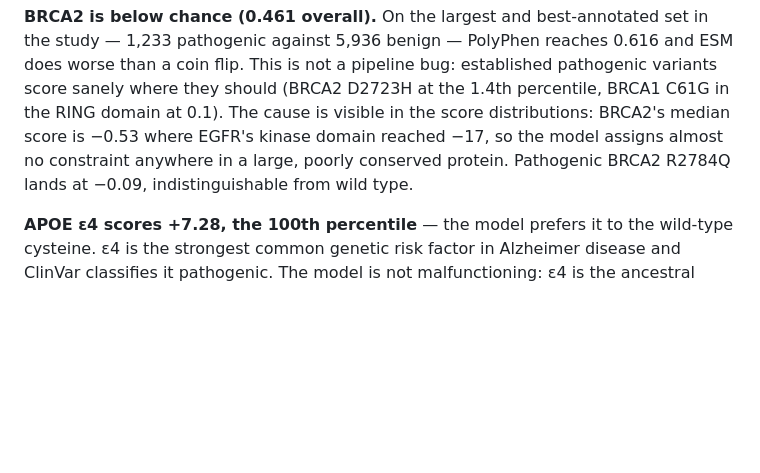
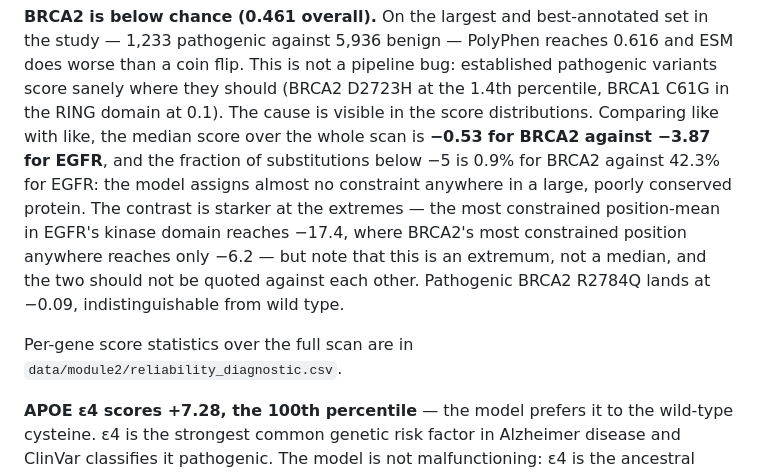
Before and after one commit to lzucaxd/trial-salvage, a Markdown page: docs/module2_esm_variant_scoring.md, the part around the change. Rendered like a GitHub page; blank space fills up the shorter version.

Commit message:
Module 2 docs: compare medians with medians, not with a domain extremum
The BRCA2 dynamic-range paragraph put BRCA2's whole-scan median (-0.53) next to
'EGFR's kinase domain reached -17', which is a position-mean extremum, not a
median. Both figures are real but they are different statistics and a ~4x gap
between them reads as a discrepancy. The paragraph now gives the like-for-like
medians (-0.53 vs -3.87) and the fraction below -5 (0.9% vs 42.3%), states the
extrema separately as extrema, and points at
data/module2/reliability_diagnostic.csv as their source.

```diff
--- a/docs/module2_esm_variant_scoring.md
+++ b/docs/module2_esm_variant_scoring.md
@@ -42,9 +42,15 @@ Three findings matter more than the table.
 1,233 pathogenic against 5,936 benign — PolyPhen reaches 0.616 and ESM does worse than a coin
 flip. This is not a pipeline bug: established pathogenic variants score sanely where they should
 (BRCA2 D2723H at the 1.4th percentile, BRCA1 C61G in the RING domain at 0.1). The cause is visible
-in the score distributions: BRCA2's median score is −0.53 where EGFR's kinase domain reached −17,
-so the model assigns almost no constraint anywhere in a large, poorly conserved protein. Pathogenic
-BRCA2 R2784Q lands at −0.09, indistinguishable from wild type.
+in the score distributions. Comparing like with like, the median score over the whole scan is
+**−0.53 for BRCA2 against −3.87 for EGFR**, and the fraction of substitutions below −5 is 0.9% for
+BRCA2 against 42.3% for EGFR: the model assigns almost no constraint anywhere in a large, poorly
+conserved protein. The contrast is starker at the extremes — the most constrained position-mean in
+EGFR's kinase domain reaches −17.4, where BRCA2's most constrained position anywhere reaches only
+−6.2 — but note that this is an extremum, not a median, and the two should not be quoted against
+each other. Pathogenic BRCA2 R2784Q lands at −0.09, indistinguishable from wild type.
+
+Per-gene score statistics over the full scan are in `data/module2/reliability_diagnostic.csv`.
 
 **APOE ε4 scores +7.28, the 100th percentile** — the model prefers it to the wild-type cysteine. ε4
 is the strongest common genetic risk factor in Alzheimer disease and ClinVar classifies it
```
